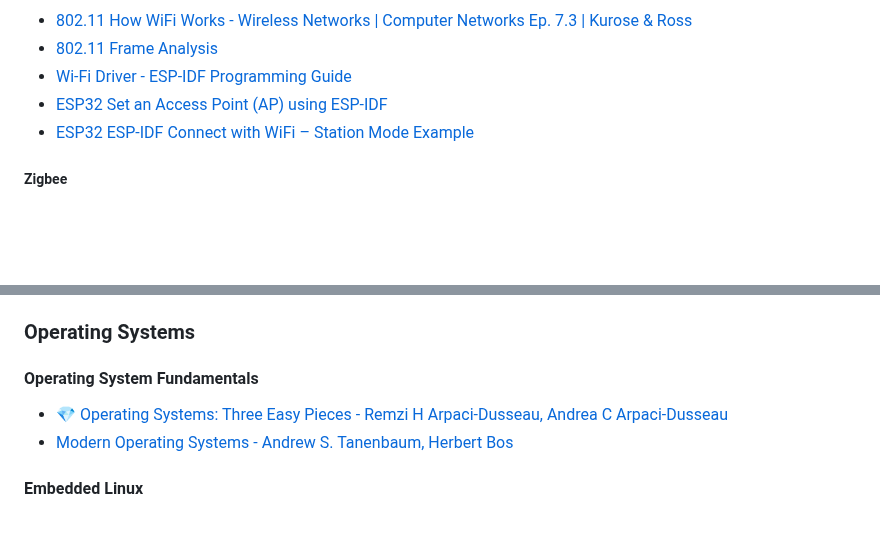
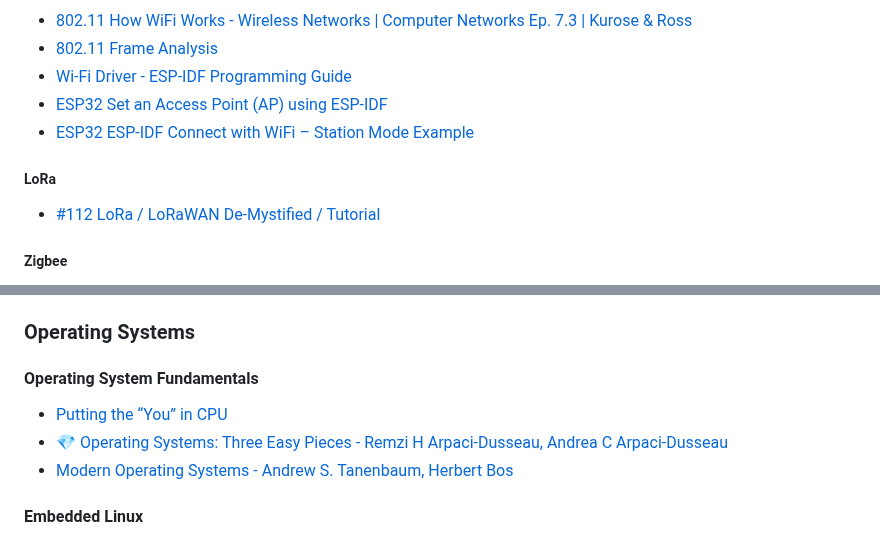
Before and after one commit to m3y54m/Embedded-Engineering-Roadmap, a Markdown page: README.md, 2 parts joined by grey strips. Drawn GitHub-style; blank space fills up the shorter version.

```diff
--- a/README.md
+++ b/README.md
@@ -586,6 +586,10 @@ _________________
 - [ESP32 Set an Access Point (AP) using ESP-IDF](https://esp32tutorials.com/esp32-access-point-ap-esp-idf/)
 - [ESP32 ESP-IDF Connect with WiFi – Station Mode Example](https://esp32tutorials.com/esp32-esp-idf-connect-wifi-station-mode-example/)
 
+##### LoRa
+
+- [#112 LoRa / LoRaWAN De-Mystified / Tutorial](https://www.youtube.com/watch?v=hMOwbNUpDQA)
+
 ##### Zigbee
 
 - [What is ZIGBEE And How It Works?](https://www.youtube.com/watch?v=THtVeaxnd9E)
@@ -740,6 +744,7 @@ _________________
 
 #### Operating System Fundamentals
 
+- [Putting the “You” in CPU](https://cpu.land/)
 - [💎 Operating Systems: Three Easy Pieces -  Remzi H Arpaci-Dusseau, Andrea C Arpaci-Dusseau](https://pages.cs.wisc.edu/~remzi/OSTEP/)
 - [Modern Operating Systems - Andrew S. Tanenbaum, Herbert Bos](https://www.pearson.com/en-us/subject-catalog/p/modern-operating-systems/P200000003295)
 
```
